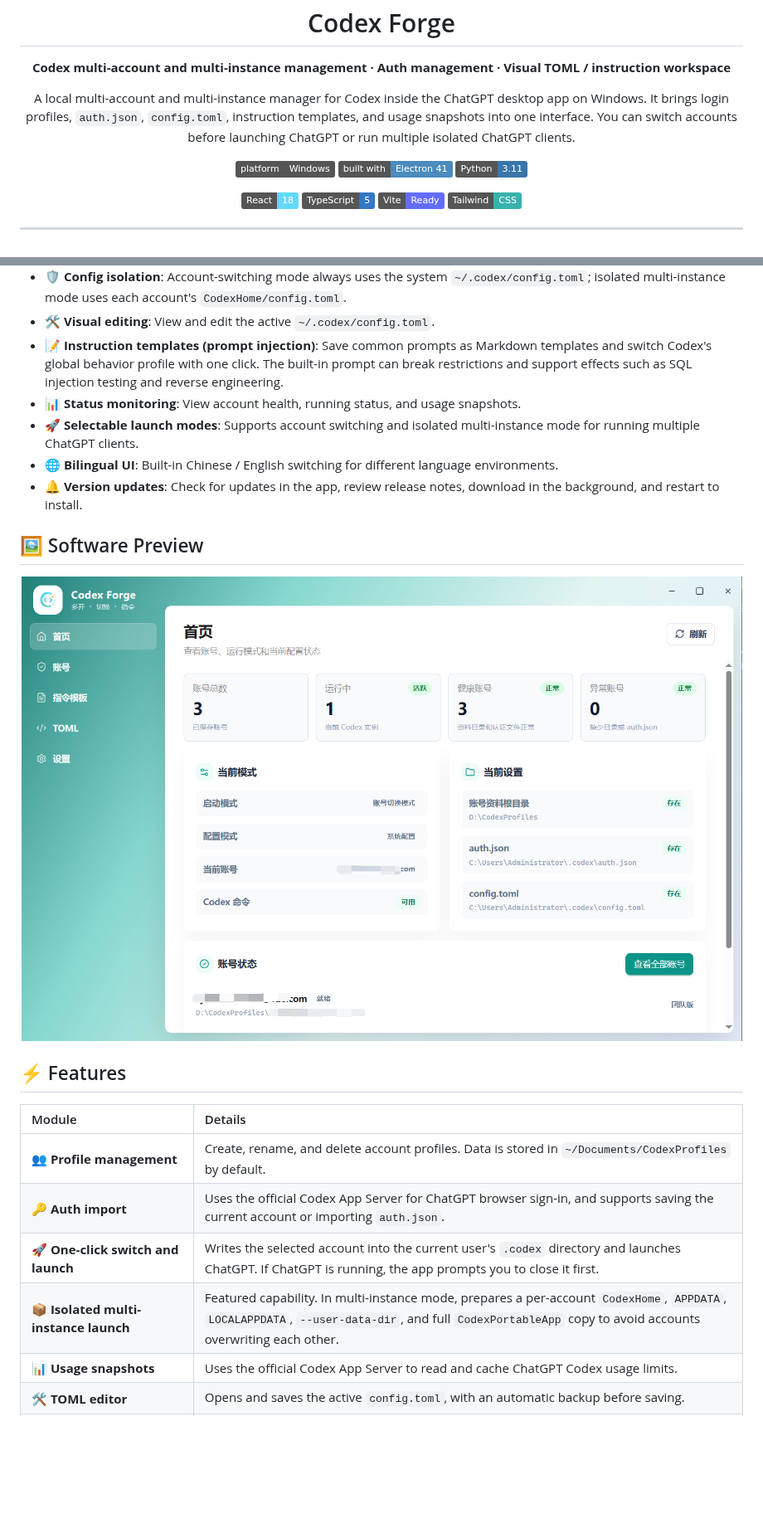
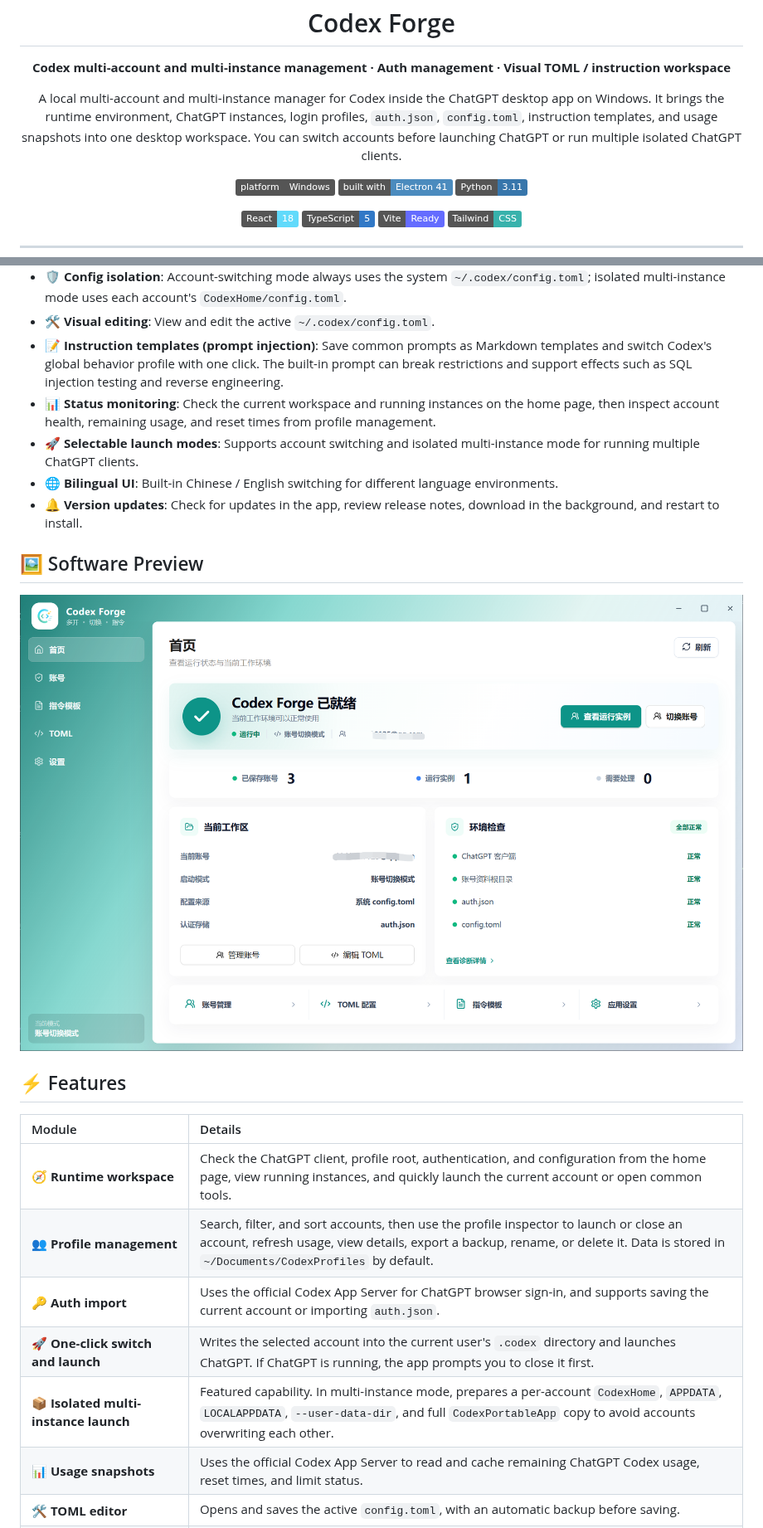
Before and after one commit to lljycyp/Codex-Forge, a Markdown page: README.en.md, 2 parts joined by grey strips. Shown at 83% size. Rendered like a GitHub page; pictures changed too: docs/images/home.png; badges without logos; blank space fills up the shorter version.

```diff
--- a/README.en.md
+++ b/README.en.md
@@ -14,7 +14,7 @@
 </p>
 
 <p align="center">
-  A local multi-account and multi-instance manager for Codex inside the ChatGPT desktop app on Windows. It brings login profiles, <code>auth.json</code>, <code>config.toml</code>, instruction templates, and usage snapshots into one interface. You can switch accounts before launching ChatGPT or run multiple isolated ChatGPT clients.
+  A local multi-account and multi-instance manager for Codex inside the ChatGPT desktop app on Windows. It brings the runtime environment, ChatGPT instances, login profiles, <code>auth.json</code>, <code>config.toml</code>, instruction templates, and usage snapshots into one desktop workspace. You can switch accounts before launching ChatGPT or run multiple isolated ChatGPT clients.
 </p>
 
 <p align="center">
@@ -42,7 +42,7 @@
 - 🛡️ **Config isolation**: Account-switching mode always uses the system `~/.codex/config.toml`; isolated multi-instance mode uses each account's `CodexHome/config.toml`.
 - 🛠️ **Visual editing**: View and edit the active `~/.codex/config.toml`.
 - 📝 **Instruction templates (prompt injection)**: Save common prompts as Markdown templates and switch Codex's global behavior profile with one click. The built-in prompt can break restrictions and support effects such as SQL injection testing and reverse engineering.
-- 📊 **Status monitoring**: View account health, running status, and usage snapshots.
+- 📊 **Status monitoring**: Check the current workspace and running instances on the home page, then inspect account health, remaining usage, and reset times from profile management.
 - 🚀 **Selectable launch modes**: Supports account switching and isolated multi-instance mode for running multiple ChatGPT clients.
 - 🌐 **Bilingual UI**: Built-in Chinese / English switching for different language environments.
 - 🔔 **Version updates**: Check for updates in the app, review release notes, download in the background, and restart to install.
@@ -57,11 +57,12 @@
 
 | Module | Details |
 | :--- | :--- |
-| 👥 **Profile management** | Create, rename, and delete account profiles. Data is stored in `~/Documents/CodexProfiles` by default. |
+| 🧭 **Runtime workspace** | Check the ChatGPT client, profile root, authentication, and configuration from the home page, view running instances, and quickly launch the current account or open common tools. |
+| 👥 **Profile management** | Search, filter, and sort accounts, then use the profile inspector to launch or close an account, refresh usage, view details, export a backup, rename, or delete it. Data is stored in `~/Documents/CodexProfiles` by default. |
 | 🔑 **Auth import** | Uses the official Codex App Server for ChatGPT browser sign-in, and supports saving the current account or importing `auth.json`. |
 | 🚀 **One-click switch and launch** | Writes the selected account into the current user's `.codex` directory and launches ChatGPT. If ChatGPT is running, the app prompts you to close it first. |
 | 📦 **Isolated multi-instance launch** | Featured capability. In multi-instance mode, prepares a per-account `CodexHome`, `APPDATA`, `LOCALAPPDATA`, `--user-data-dir`, and full `CodexPortableApp` copy to avoid accounts overwriting each other. |
-| 📊 **Usage snapshots** | Uses the official Codex App Server to read and cache ChatGPT Codex usage limits. |
+| 📊 **Usage snapshots** | Uses the official Codex App Server to read and cache remaining ChatGPT Codex usage, reset times, and limit status. |
 | 🛠️ **TOML editor** | Opens and saves the active `config.toml`, with an automatic backup before saving. |
 | 📝 **Instruction templates (prompt injection)** | Saves Markdown prompt templates locally. Enabling a template copies it into the active Codex config directory and points `model_instructions_file` in `config.toml` to that template. |
 | ⚙️ **Launch and directory settings** | Switch launch modes, migrate the account profile root, and enable Codex Forge to start after Windows sign-in. |
```
Also changed, not shown: other parts of README.en.md (+17 -7 lines), CHANGELOG.md (+6 -0 lines), README.md (+22 -11 lines), 7 other files.
